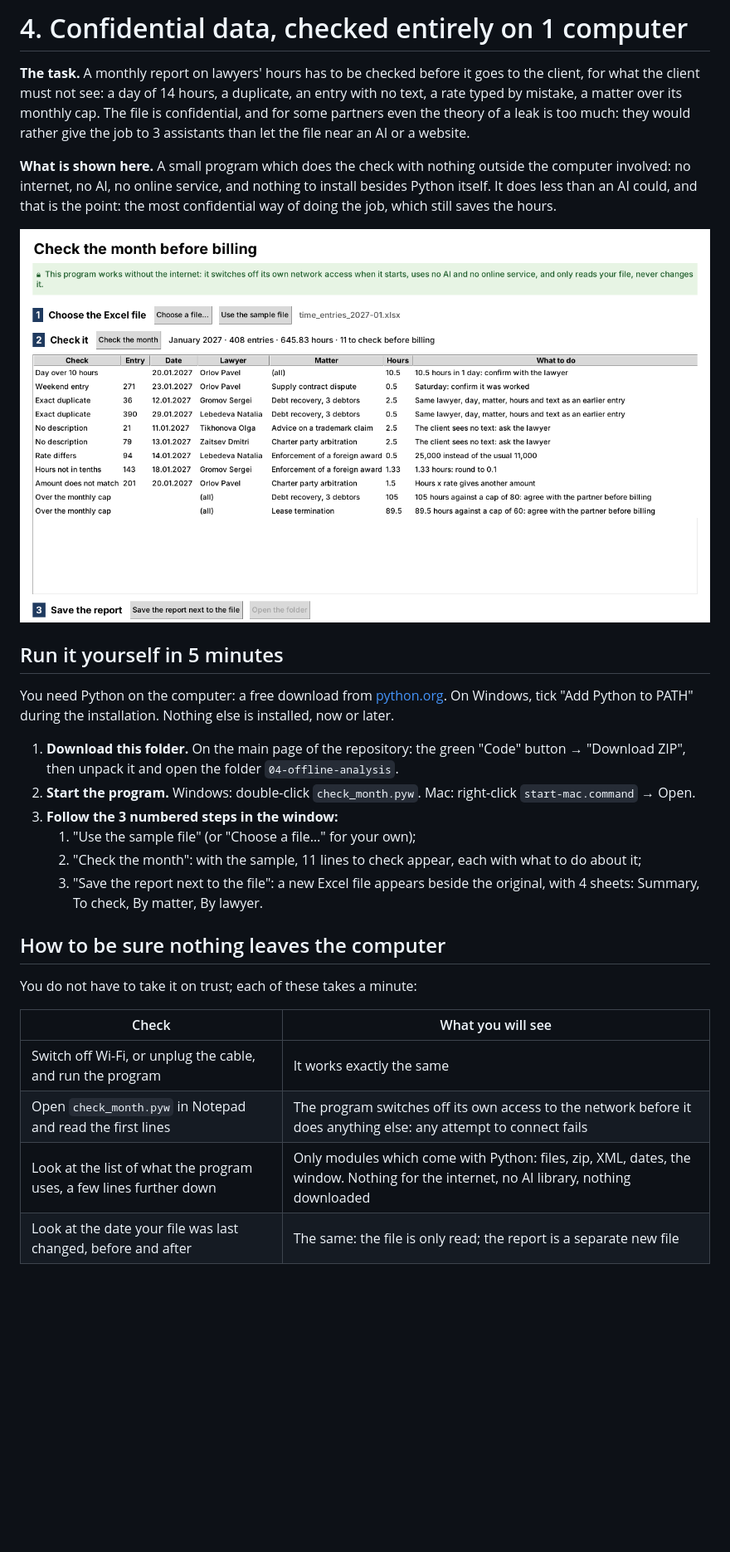
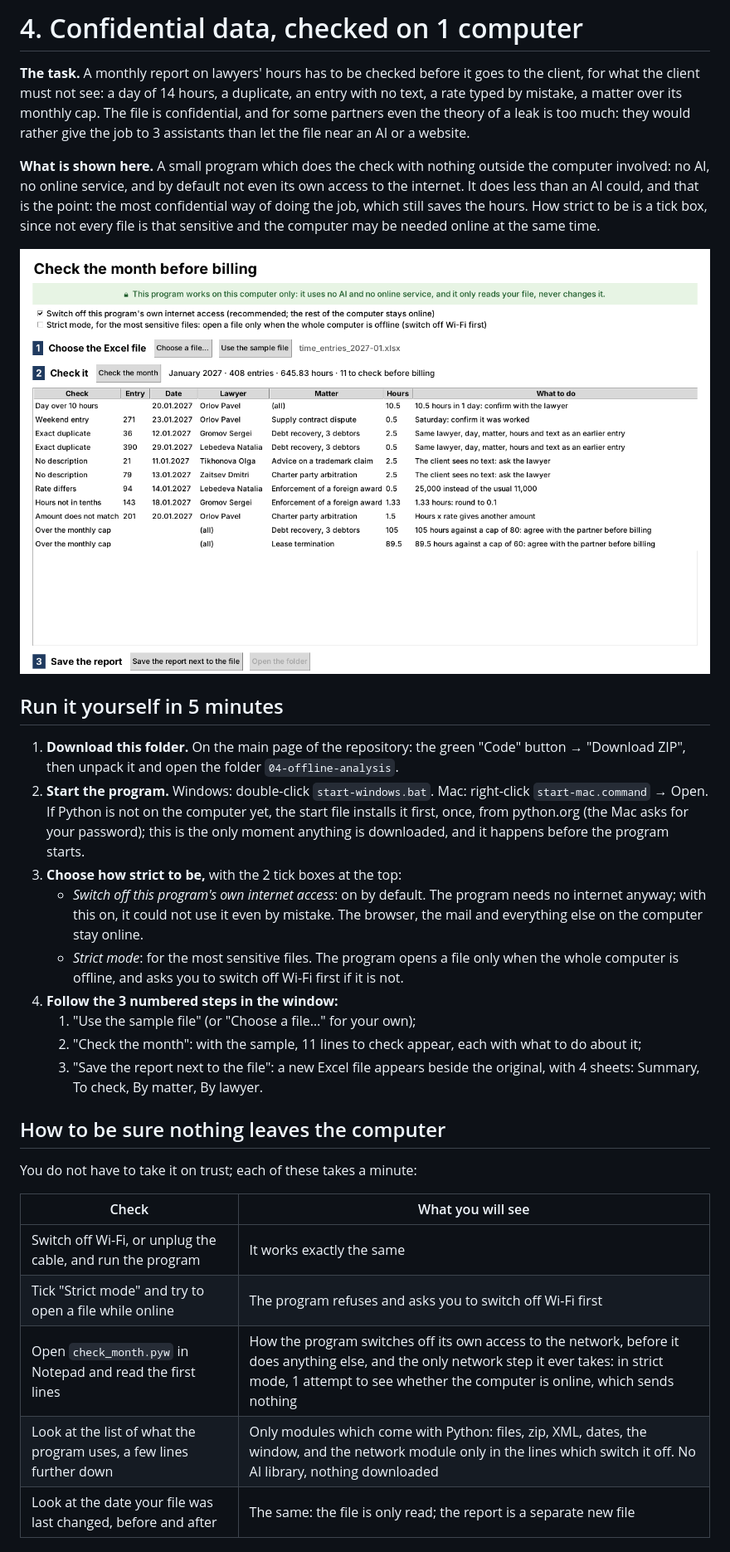
Before and after one commit to tikaramov99-pixel/portfolio-scripts, a Markdown page: 04-offline-analysis/README.md, the part around one of its changes. Shown at 83% size. Drawn GitHub-style; pictures changed too: 04-offline-analysis/images/window.png; blank space fills up the shorter version.

Commit message:
Case 4: start files install Python if missing; the program's network block is a tick box, plus an optional strict offline mode
Co-Authored-By: Claude Opus 5.5 <noreply@anthropic.com>
Claude-Session: https://claude.ai/code/session_01454GT387qxoBjMBR3oQfAu

```diff
--- a/04-offline-analysis/README.md
+++ b/04-offline-analysis/README.md
@@ -1,18 +1,19 @@
-# 4. Confidential data, checked entirely on 1 computer
+# 4. Confidential data, checked on 1 computer
 
 **The task.** A monthly report on lawyers' hours has to be checked before it goes to the client, for what the client must not see: a day of 14 hours, a duplicate, an entry with no text, a rate typed by mistake, a matter over its monthly cap. The file is confidential, and for some partners even the theory of a leak is too much: they would rather give the job to 3 assistants than let the file near an AI or a website.
 
-**What is shown here.** A small program which does the check with nothing outside the computer involved: no internet, no AI, no online service, and nothing to install besides Python itself. It does less than an AI could, and that is the point: the most confidential way of doing the job, which still saves the hours.
+**What is shown here.** A small program which does the check with nothing outside the computer involved: no AI, no online service, and by default not even its own access to the internet. It does less than an AI could, and that is the point: the most confidential way of doing the job, which still saves the hours. How strict to be is a tick box, since not every file is that sensitive and the computer may be needed online at the same time.
 
 ![The program after checking the sample month](images/window.png)
 
 ## Run it yourself in 5 minutes
 
-You need Python on the computer: a free download from [python.org](https://www.python.org/downloads/). On Windows, tick "Add Python to PATH" during the installation. Nothing else is installed, now or later.
-
 1. **Download this folder.** On the main page of the repository: the green "Code" button → "Download ZIP", then unpack it and open the folder `04-offline-analysis`.
-2. **Start the program.** Windows: double-click `check_month.pyw`. Mac: right-click `start-mac.command` → Open.
-3. **Follow the 3 numbered steps in the window:**
+2. **Start the program.** Windows: double-click `start-windows.bat`. Mac: right-click `start-mac.command` → Open. If Python is not on the computer yet, the start file installs it first, once, from python.org (the Mac asks for your password); this is the only moment anything is downloaded, and it happens before the program starts.
+3. **Choose how strict to be,** with the 2 tick boxes at the top:
+   - *Switch off this program's own internet access*: on by default. The program needs no internet anyway; with this on, it could not use it even by mistake. The browser, the mail and everything else on the computer stay online.
+   - *Strict mode*: for the most sensitive files. The program opens a file only when the whole computer is offline, and asks you to switch off Wi-Fi first if it is not.
+4. **Follow the 3 numbered steps in the window:**
    1. "Use the sample file" (or "Choose a file…" for your own);
    2. "Check the month": with the sample, 11 lines to check appear, each with what to do about it;
    3. "Save the report next to the file": a new Excel file appears beside the original, with 4 sheets: Summary, To check, By matter, By lawyer.
@@ -24,8 +25,9 @@ You do not have to take it on trust; each of these takes a minute:
 | Check | What you will see |
 | --- | --- |
 | Switch off Wi-Fi, or unplug the cable, and run the program | It works exactly the same |
-| Open `check_month.pyw` in Notepad and read the first lines | The program switches off its own access to the network before it does anything else: any attempt to connect fails |
-| Look at the list of what the program uses, a few lines further down | Only modules which come with Python: files, zip, XML, dates, the window. Nothing for the internet, no AI library, nothing downloaded |
+| Tick "Strict mode" and try to open a file while online | The program refuses and asks you to switch off Wi-Fi first |
+| Open `check_month.pyw` in Notepad and read the first lines | How the program switches off its own access to the network, before it does anything else, and the only network step it ever takes: in strict mode, 1 attempt to see whether the computer is online, which sends nothing |
+| Look at the list of what the program uses, a few lines further down | Only modules which come with Python: files, zip, XML, dates, the window, and the network module only in the lines which switch it off. No AI library, nothing downloaded |
 | Look at the date your file was last changed, before and after | The same: the file is only read; the report is a separate new file |
 
 ## What it checks
```
Also changed, not shown: other parts of 04-offline-analysis/README.md (+1 -1 lines), README.md (+1 -1 lines), 3 other files.
